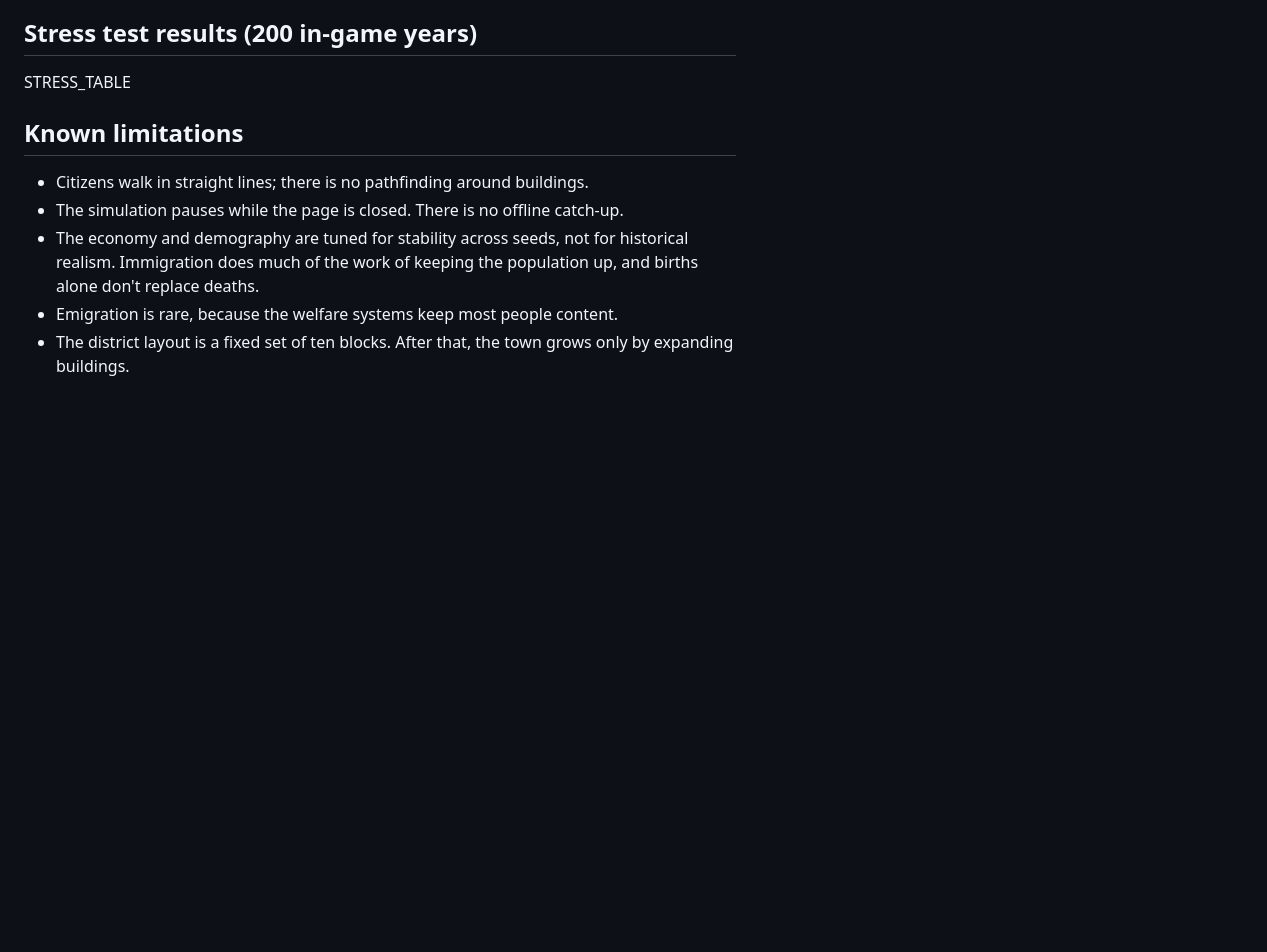
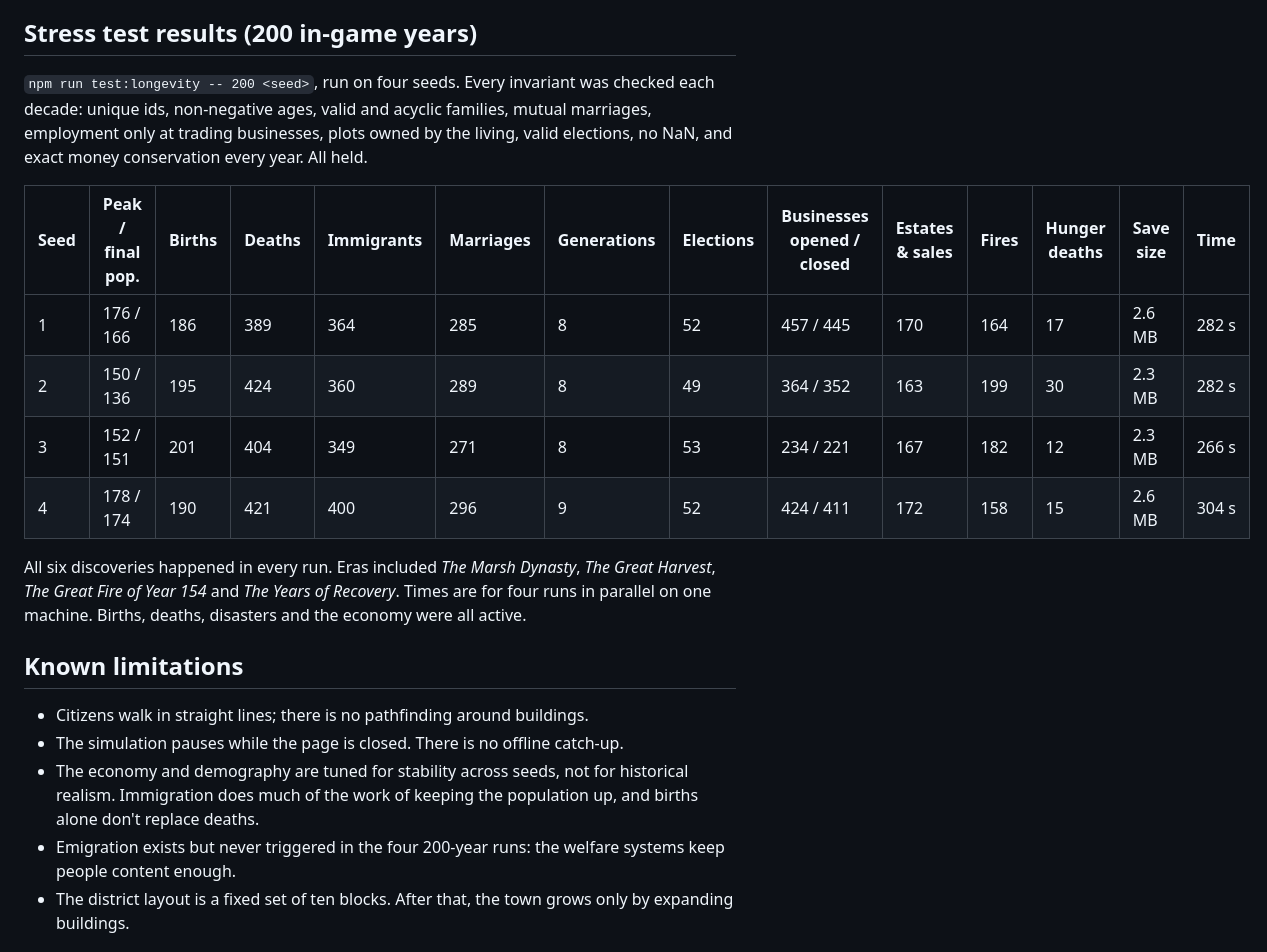
Before and after one commit to OuterHeavenX/kingdom-of-nobodies, a Markdown page: README.md, the part around the change. Drawn GitHub-style; blank space fills up the shorter version.

Commit message:
README: 200-year stress results across four seeds
Co-Authored-By: Claude Opus 5.5 <noreply@anthropic.com>
Claude-Session: https://claude.ai/code/session_0193qPTAZjscjkuHCtAPktuh

```diff
--- a/README.md
+++ b/README.md
@@ -161,7 +161,20 @@ instead of the Vite build. **Settings → Pages → Source must be "GitHub Actio
 
 ## Stress test results (200 in-game years)
 
-STRESS_TABLE
+`npm run test:longevity -- 200 <seed>`, run on four seeds. Every invariant was checked each decade: unique ids,
+non-negative ages, valid and acyclic families, mutual marriages, employment only at trading businesses,
+plots owned by the living, valid elections, no NaN, and exact money conservation every year. All held.
+
+| Seed | Peak / final pop. | Births | Deaths | Immigrants | Marriages | Generations | Elections | Businesses opened / closed | Estates & sales | Fires | Hunger deaths | Save size | Time |
+|---|---|---|---|---|---|---|---|---|---|---|---|---|---|
+| 1 | 176 / 166 | 186 | 389 | 364 | 285 | 8 | 52 | 457 / 445 | 170 | 164 | 17 | 2.6 MB | 282 s |
+| 2 | 150 / 136 | 195 | 424 | 360 | 289 | 8 | 49 | 364 / 352 | 163 | 199 | 30 | 2.3 MB | 282 s |
+| 3 | 152 / 151 | 201 | 404 | 349 | 271 | 8 | 53 | 234 / 221 | 167 | 182 | 12 | 2.3 MB | 266 s |
+| 4 | 178 / 174 | 190 | 421 | 400 | 296 | 9 | 52 | 424 / 411 | 172 | 158 | 15 | 2.6 MB | 304 s |
+
+All six discoveries happened in every run. Eras included *The Marsh Dynasty*, *The Great Harvest*, *The Great
+Fire of Year 154* and *The Years of Recovery*. Times are for four runs in parallel on one machine. Births,
+deaths, disasters and the economy were all active.
 
 ## Known limitations
 
@@ -169,7 +182,7 @@ STRESS_TABLE
 - The simulation pauses while the page is closed. There is no offline catch-up.
 - The economy and demography are tuned for stability across seeds, not for historical realism. Immigration
   does much of the work of keeping the population up, and births alone don't replace deaths.
-- Emigration is rare, because the welfare systems keep most people content.
+- Emigration exists but never triggered in the four 200-year runs: the welfare systems keep people content enough.
 - The district layout is a fixed set of ten blocks. After that, the town grows only by expanding buildings.
 
 ## Toward Milestone 4
```
